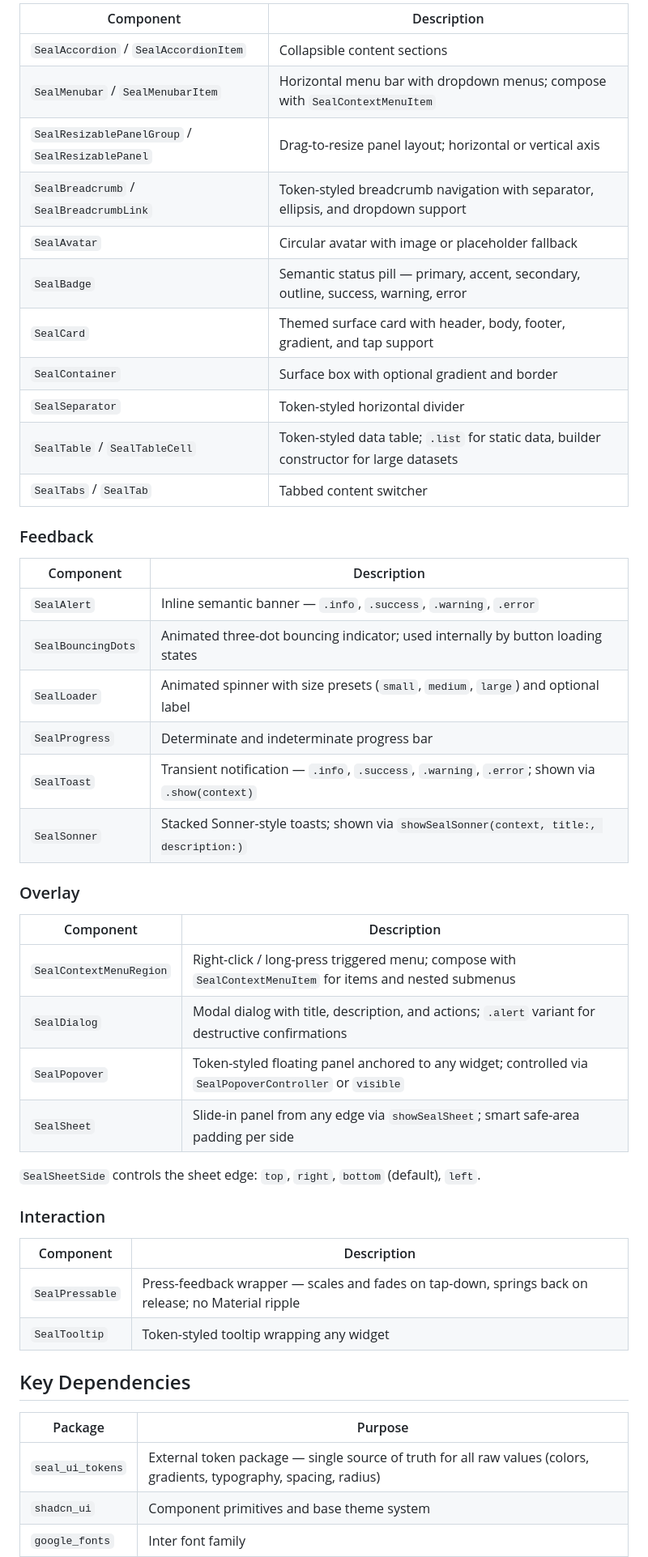
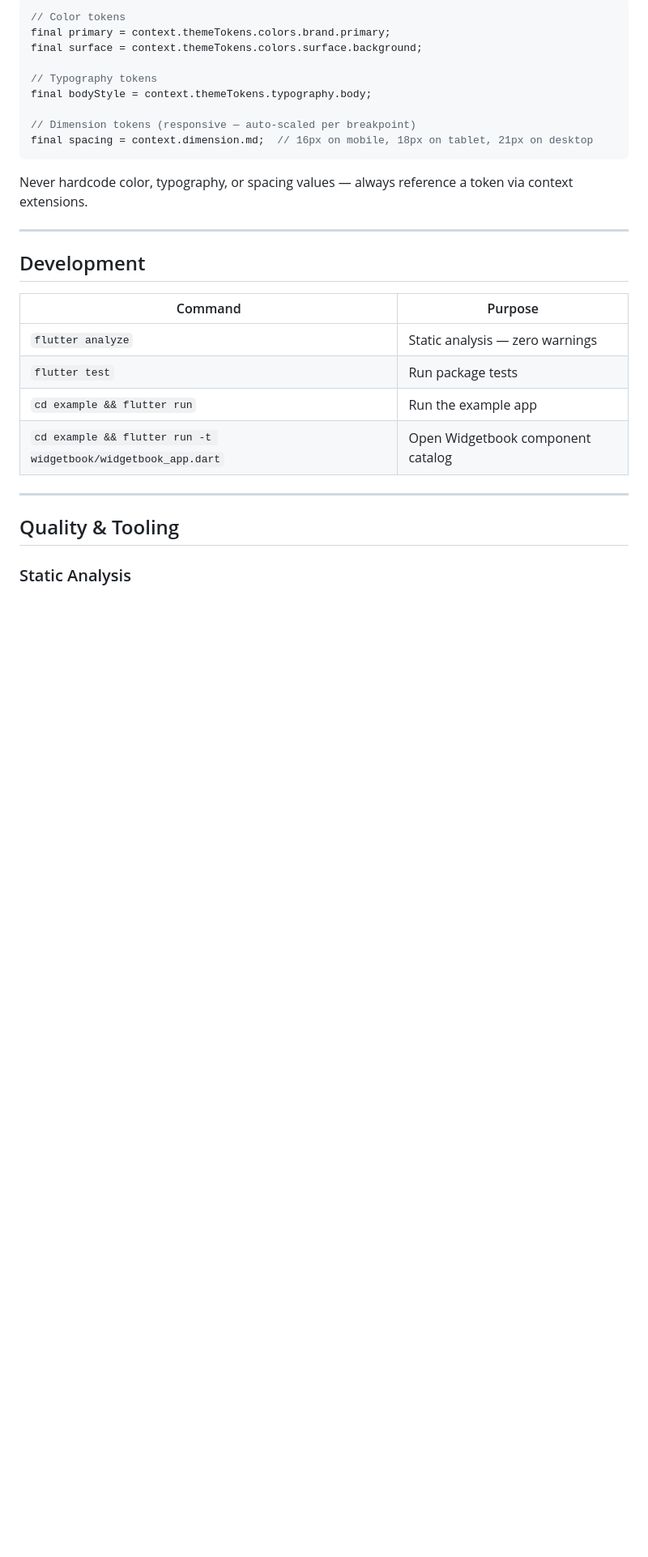
Before and after one commit to nayadev/seal_ui_flutter, a Markdown page: README.md, the part around one of its changes. Shown at 81% size. Rendered like a GitHub page; blank space fills up the shorter version.

````diff
--- a/README.md
+++ b/README.md
@@ -105,52 +146,32 @@ All six button types share the same variant factories: `.primary`, `.accent`, `.
 
-| Component | Description |
-|---|---|
-| `SealAccordion` / `SealAccordionItem` | Collapsible content sections |
-| `SealMenubar` / `SealMenubarItem` | Horizontal menu bar with dropdown menus; compose with `SealContextMenuItem` |
-| `SealResizablePanelGroup` / `SealResizablePanel` | Drag-to-resize panel layout; horizontal or vertical axis |
-| `SealBreadcrumb` / `SealBreadcrumbLink` | Token-styled breadcrumb navigation with separator, ellipsis, and dropdown support |
-| `SealAvatar` | Circular avatar with image or placeholder fallback |
-| `SealBadge` | Semantic status pill — primary, accent, secondary, outline, success, warning, error |
-| `SealCard` | Themed surface card with header, body, footer, gradient, and tap support |
-| `SealContainer` | Surface box with optional gradient and border |
-| `SealSeparator` | Token-styled horizontal divider |
-| `SealTable` / `SealTableCell` | Token-styled data table; `.list` for static data, builder constructor for large datasets |
-| `SealTabs` / `SealTab` | Tabbed content switcher |
+```dart
+// Color tokens
+final primary = context.themeTokens.colors.brand.primary;
+final surface = context.themeTokens.colors.surface.background;
 
-### Feedback
+// Typography tokens
+final bodyStyle = context.themeTokens.typography.body;
 
-| Component | Description |
-|---|---|
-| `SealAlert` | Inline semantic banner — `.info`, `.success`, `.warning`, `.error` |
-| `SealBouncingDots` | Animated three-dot bouncing indicator; used internally by button loading states |
-| `SealLoader` | Animated spinner with size presets (`small`, `medium`, `large`) and optional label |
-| `SealProgress` | Determinate and indeterminate progress bar |
-| `SealToast` | Transient notification — `.info`, `.success`, `.warning`, `.error`; shown via `.show(context)` |
-| `SealSonner` | Stacked Sonner-style toasts; shown via `showSealSonner(context, title:, description:)` |
+// Dimension tokens (responsive — auto-scaled per breakpoint)
+final spacing = context.dimension.md;  // 16px on mobile, 18px on tablet, 21px on desktop
+```
 
-### Overlay
+Never hardcode color, typography, or spacing values — always reference a token via context extensions.
 
-| Component | Description |
-|---|---|
-| `SealContextMenuRegion` | Right-click / long-press triggered menu; compose with `SealContextMenuItem` for items and nested submenus |
-| `SealDialog` | Modal dialog with title, description, and actions; `.alert` variant for destructive confirmations |
-| `SealPopover` | Token-styled floating panel anchored to any widget; controlled via `SealPopoverController` or `visible` |
-| `SealSheet` | Slide-in panel from any edge via `showSealSheet`; smart safe-area padding per side |
+---
 
-`SealSheetSide` controls the sheet edge: `top`, `right`, `bottom` (default), `left`.
+## Development
 
-### Interaction
+| Command | Purpose |
+| ------- | ------- |
+| `flutter analyze` | Static analysis — zero warnings |
+| `flutter test` | Run package tests |
+| `cd example && flutter run` | Run the example app |
+| `cd example && flutter run -t widgetbook/widgetbook_app.dart` | Open Widgetbook component catalog |
 
-| Component | Description |
-|---|---|
-| `SealPressable` | Press-feedback wrapper — scales and fades on tap-down, springs back on release; no Material ripple |
-| `SealTooltip` | Token-styled tooltip wrapping any widget |
+---
 
-## Key Dependencies
+## Quality & Tooling
 
-| Package | Purpose |
-|---|---|
-| `seal_ui_tokens` | External token package — single source of truth for all raw values (colors, gradients, typography, spacing, radius) |
-| `shadcn_ui` | Component primitives and base theme system |
-| `google_fonts` | Inter font family |
+### Static Analysis
 
````
Also changed, not shown: other parts of README.md (+138 -61 lines).
